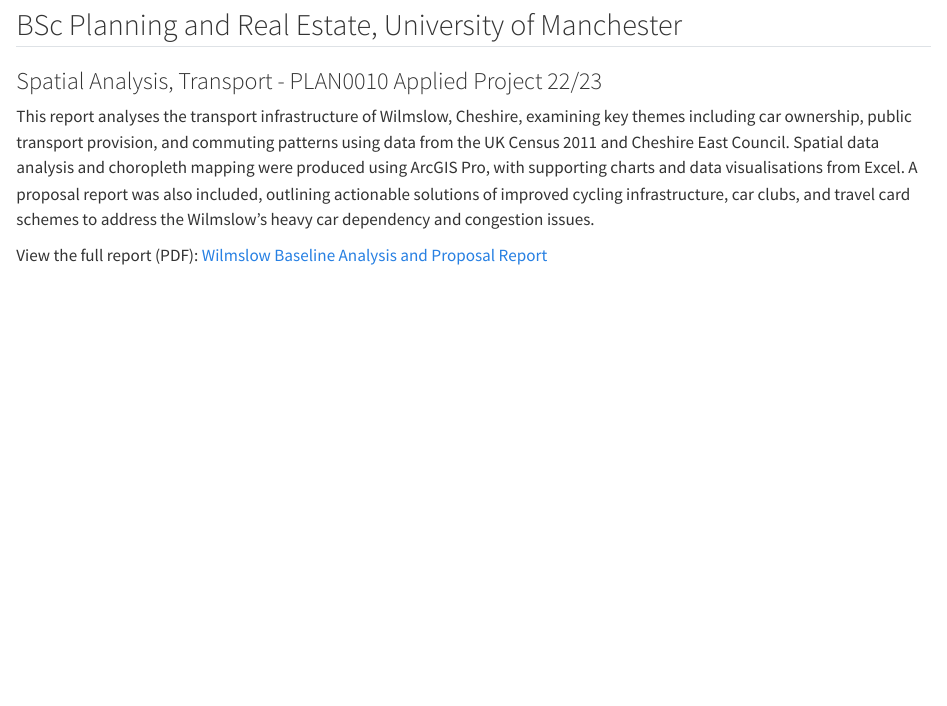
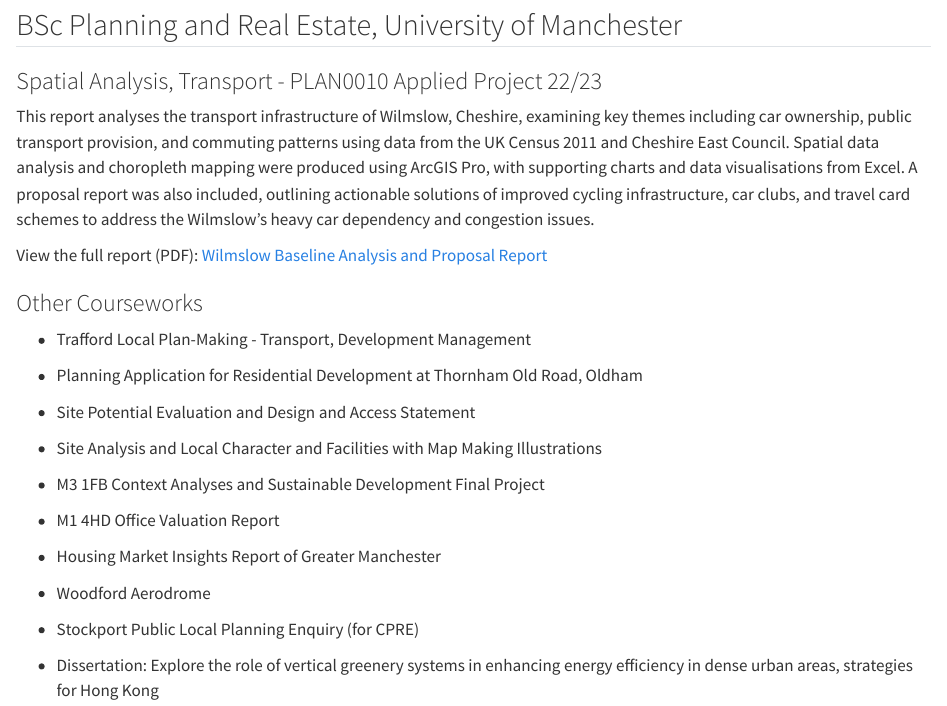
Before and after one commit to christychoicc/christychoicc.github.io, a Quarto document (coursework.qmd): the page in a window 1100 px wide, from 1220 px down. Rendered offline with R 4.5, knitr and Pandoc in place of Quarto, with nearby package versions; some code elsewhere in the file could not run offline.

Commit message:
rendered

```diff
--- a/coursework.qmd
+++ b/coursework.qmd
@@ -54,3 +54,25 @@ Note: This webpage is still in its building process, the full learning diary wil
 This report analyses the transport infrastructure of Wilmslow, Cheshire, examining key themes including car ownership, public transport provision, and commuting patterns using data from the UK Census 2011 and Cheshire East Council. Spatial data analysis and choropleth mapping were produced using ArcGIS Pro, with supporting charts and data visualisations from Excel. A proposal report was also included, outlining actionable solutions of improved cycling infrastructure, car clubs, and travel card schemes to address the Wilmslow’s heavy car dependency and congestion issues.
 
 View the full report (PDF): [Wilmslow Baseline Analysis and Proposal Report](coursework/wilmslow_appliedproject.pdf){target="_blank"}
+
+### Other Courseworks
+
+-   Trafford Local Plan-Making - Transport, Development Management
+
+-    Planning Application for Residential Development at Thornham Old Road, Oldham
+
+-   Site Potential Evaluation and Design and Access Statement
+
+-   Site Analysis and Local Character and Facilities with Map Making Illustrations
+
+-   M3 1FB Context Analyses and Sustainable Development Final Project
+
+-   M1 4HD Office Valuation Report
+
+-   Housing Market Insights Report of Greater Manchester
+
+-   Woodford Aerodrome
+
+-   Stockport Public Local Planning Enquiry (for CPRE)
+
+-   Dissertation: Explore the role of vertical greenery systems in enhancing energy efficiency in dense urban areas, strategies for Hong Kong
```
Also changed, not shown: docs/slides/coursework.Rmd (+3 -1 lines), docs/search.json, 2 other files.
